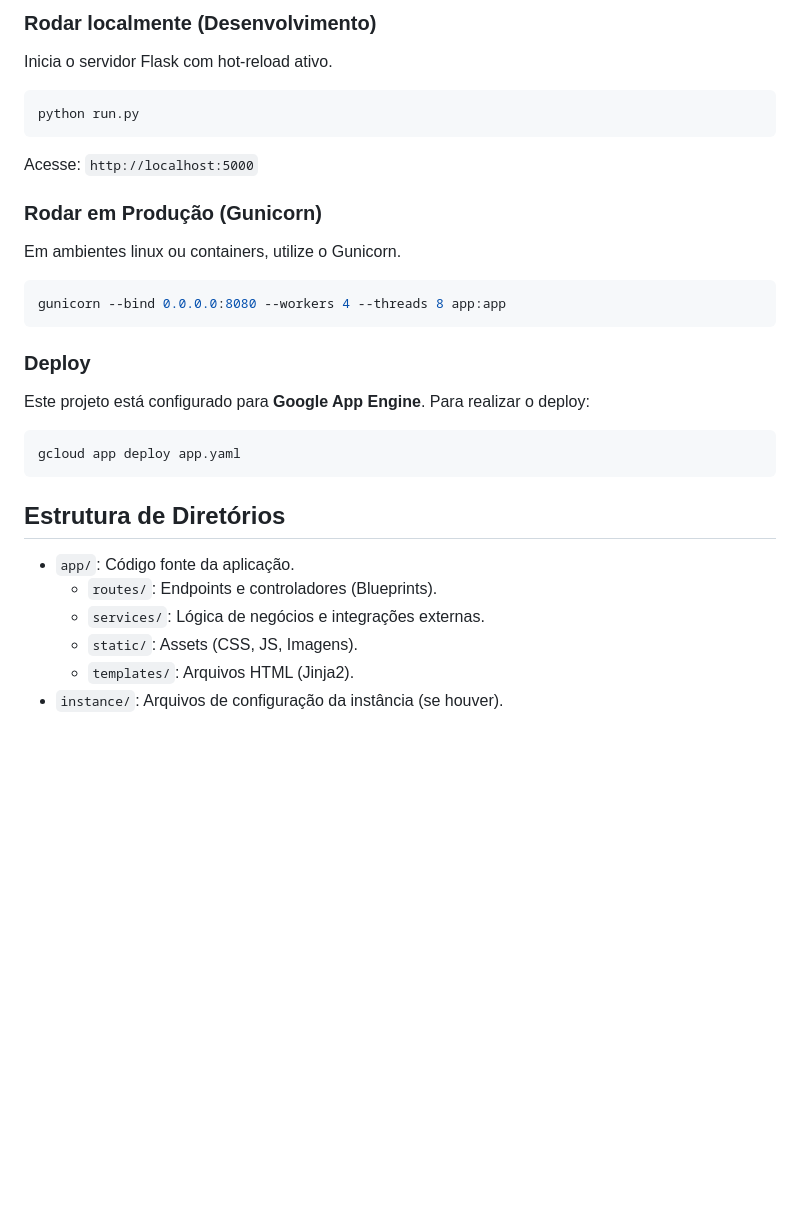
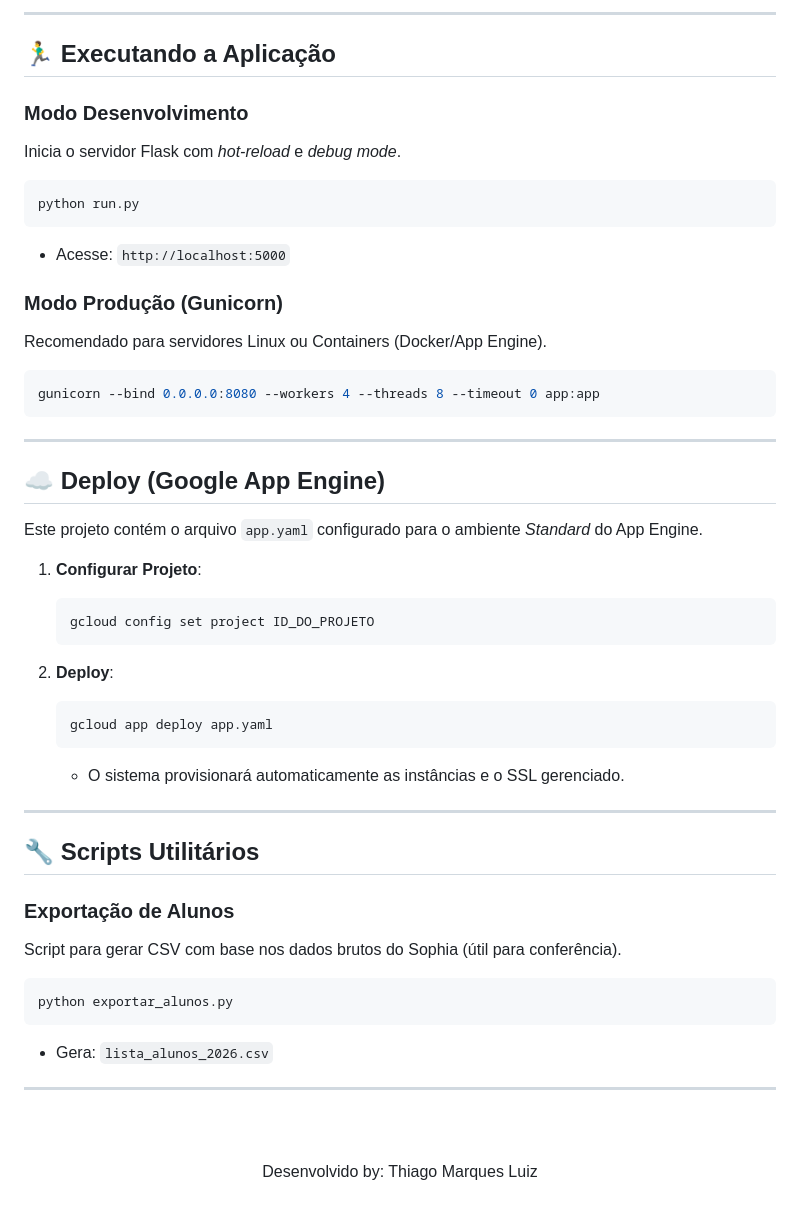
Before and after one commit to CarbonellGit/chamada-visual, a Markdown page: README.md, the part around one of its changes. GitHub-like rendering; blank space fills up the shorter version.

````diff
--- a/README.md
+++ b/README.md
@@ -81,31 +145,57 @@ IGNORE_CLASS_PREFIX='EM'
 
-### Rodar localmente (Desenvolvimento)
-Inicia o servidor Flask com hot-reload ativo.
+---
+
+## 🏃‍♂️ Executando a Aplicação
+
+### Modo Desenvolvimento
+Inicia o servidor Flask com *hot-reload* e *debug mode*.
 
 ```bash
 python run.py
 ```
-Acesse: `http://localhost:5000`
+*   Acesse: `http://localhost:5000`
 
-### Rodar em Produção (Gunicorn)
-Em ambientes linux ou containers, utilize o Gunicorn.
+### Modo Produção (Gunicorn)
+Recomendado para servidores Linux ou Containers (Docker/App Engine).
 
 ```bash
-gunicorn --bind 0.0.0.0:8080 --workers 4 --threads 8 app:app
+gunicorn --bind 0.0.0.0:8080 --workers 4 --threads 8 --timeout 0 app:app
 ```
 
-### Deploy
-Este projeto está configurado para **Google App Engine**.
-Para realizar o deploy:
+---
+
+## ☁️ Deploy (Google App Engine)
+
+Este projeto contém o arquivo `app.yaml` configurado para o ambiente *Standard* do App Engine.
+
+1.  **Configurar Projeto**:
+    ```bash
+    gcloud config set project ID_DO_PROJETO
+    ```
+
+2.  **Deploy**:
+    ```bash
+    gcloud app deploy app.yaml
+    ```
+    *   O sistema provisionará automaticamente as instâncias e o SSL gerenciado.
+
+---
+
+## 🔧 Scripts Utilitários
+
+### Exportação de Alunos
+Script para gerar CSV com base nos dados brutos do Sophia (útil para conferência).
 
 ```bash
-gcloud app deploy app.yaml
+python exportar_alunos.py
 ```
+*   Gera: `lista_alunos_2026.csv`
 
-## Estrutura de Diretórios
-*   `app/`: Código fonte da aplicação.
-    *   `routes/`: Endpoints e controladores (Blueprints).
-    *   `services/`: Lógica de negócios e integrações externas.
-    *   `static/`: Assets (CSS, JS, Imagens).
-    *   `templates/`: Arquivos HTML (Jinja2).
-*   `instance/`: Arquivos de configuração da instância (se houver).
+---
+
+<br>
+<br>
+
+<div align="center">
+    <p>Desenvolvido by: Thiago Marques Luiz</p>
+</div>
````
Also changed, not shown: other parts of README.md (+106 -42 lines).
